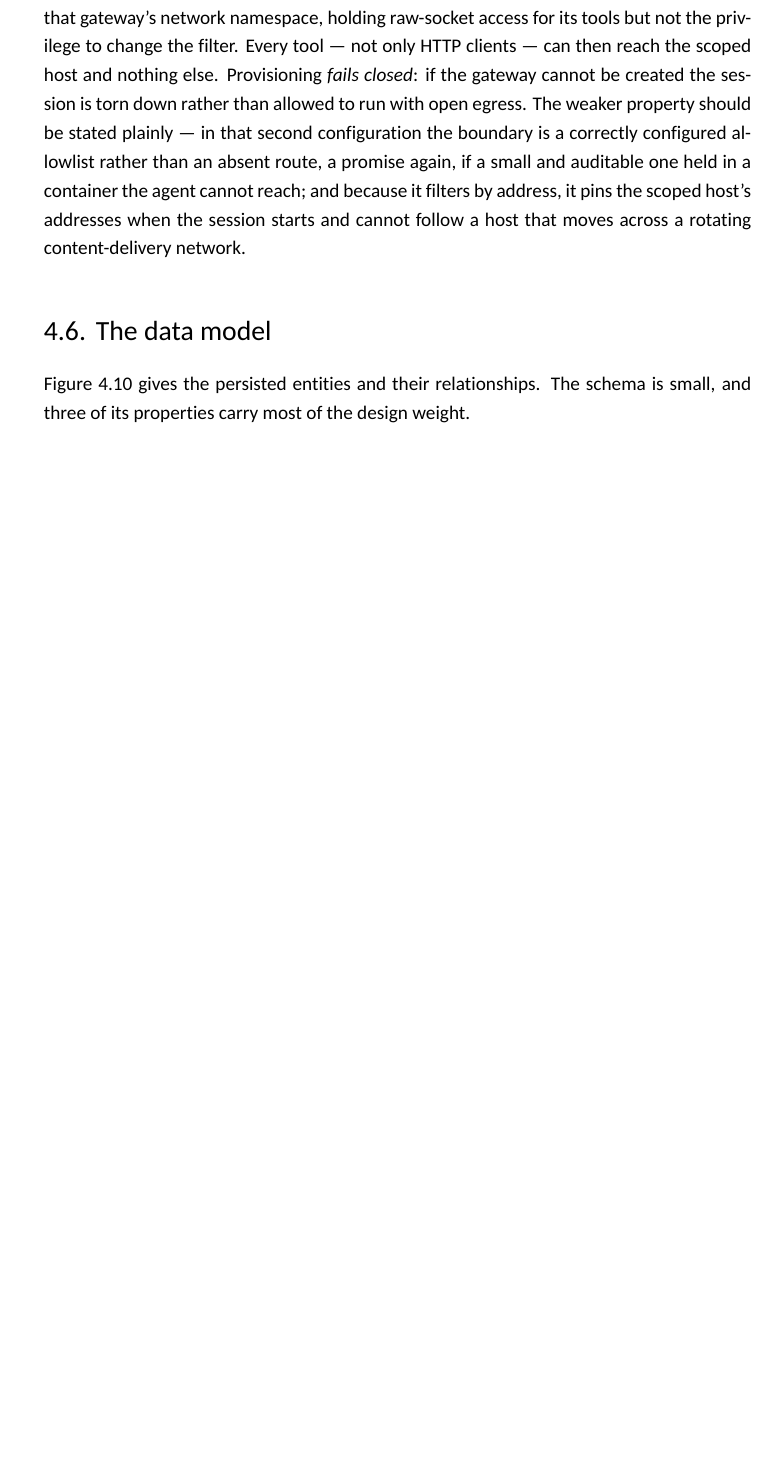
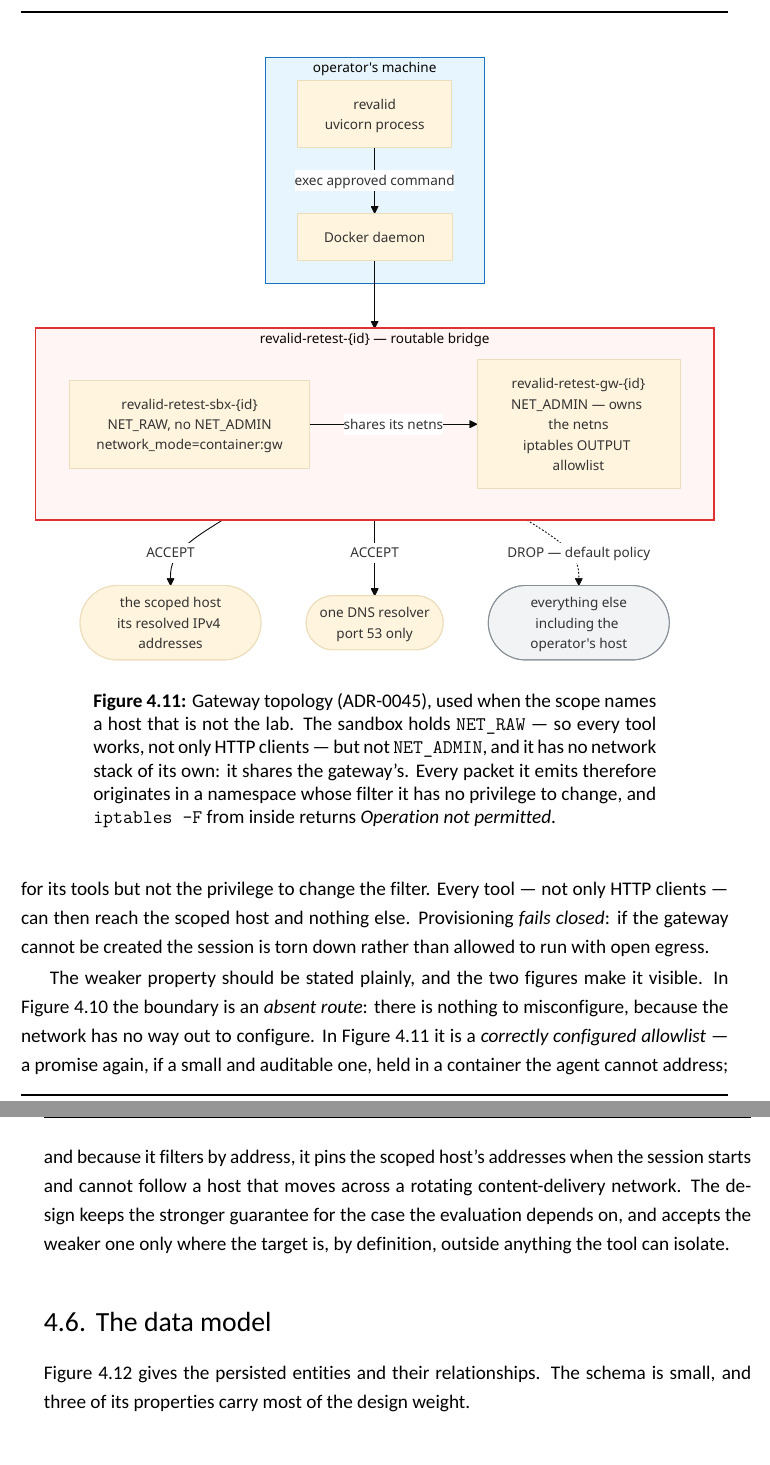
Before and after one commit to SelfishCoconut/revalid, a LaTeX thesis (thesis/TFG.tex, which reads thesis/chapters/ch4.tex): part of page 65 of 103 before the commit and two parts of pages 66 and 67 of 105 after it, the two joined at a grey line, cut at the place of the change, the shorter picture padded with empty space. Compiled offline with XeLaTeX.

Commit message:
docs(thesis): add the containment topologies, and fix what the built PDF showed (#260)
Three defects found by rasterising the figures and reading the PDF, not by
reading the sources.

The topology page (#234) draws both containment arrangements — the lab's
`internal=True` network and ADR-0045's per-session L3 gateway — and containment
is this project's central claim, but neither diagram reached the memoir.
`topology.md` was not even a figure source, so it could not. It is now, both
topologies are marked, and they sit in ch4's containment section with captions and
prose that references and discusses each: the lab case as an *absent route*, the
gateway case as a *correctly configured allowlist* held where the agent cannot
reach it. The two figures make the difference in strength visible, which several
paragraphs of prose had been carrying alone.

Two figures rendered with labels that were unreadable in print. The deployment
diagram's "single uvicorn process — NFR-03 / on the host, or in the revalid-app
container" title was truncated behind the SPA node, and its network title was
clipped at the box edge with an arrowhead over it; both titles are shortened, and
the ADR-0044 deployment fact moves into the prose below, where it belongs. Its two
identically-labelled "no route" edges had one label pinned against the box border;
that edge keeps its meaning without the label, since the caption already says a
dashed edge is a connection that does not exist. The gateway topology, as first
generated, had the incoming arrow drawn straight through a nested subgraph's title
— two nesting levels put a centred label in the arrow's path — so it is flattened
to one subgraph with the sandbox and gateway side by side, the geometry the lab
figure already uses cleanly.

Two paragraphs pushed text into the right margin: 48.7pt in the annex, from a line
holding two unbreakable monospace URLs, and 4.5pt in the acknowledgements. Both
are wrapped in `sloppypar` so TeX stretches the spaces instead.

The memoir now builds with zero overfull hbox and zero overfull vbox — nothing
overflows a margin or runs into the footer — and zero undefined references. It is
105 pages, which puts chapter 1 through the bibliography at 81 against a
recommended 80: the two new figures cost two pages, and the bibliography reduction
had just saved three.

Closes #259

Co-authored-by: Claude Opus 5 <noreply@anthropic.com>

```diff
--- a/thesis/chapters/ch4.tex
+++ b/thesis/chapters/ch4.tex
@@ -368,12 +363,0 @@ When the scope names a host that is not the lab, the session is confined instead
-a per-session \emph{egress gateway}: a helper container installs a packet-filter
-allowlist for the scoped host's addresses and the sandbox runs inside that
-gateway's network namespace, holding raw-socket access for its tools but not the
-privilege to change the filter. Every tool --- not only HTTP clients --- can then
-reach the scoped host and nothing else. Provisioning \emph{fails closed}: if the
-gateway cannot be created the session is torn down rather than allowed to run with
-open egress. The weaker property should be stated plainly --- in that second
-configuration the boundary is a correctly configured allowlist rather than an
-absent route, a promise again, if a small and auditable one held in a container the
-agent cannot reach; and because it filters by address, it pins the scoped host's
-addresses when the session starts and cannot follow a host that moves across a
-rotating content-delivery network.
@@ -379,0 +378,13 @@ rotating content-delivery network.
+\label{fig:topology-lab}
+\end{figure}
+
+\begin{figure}[!htb]
+\centering
+\includegraphics[width=\textwidth]{figs/arch-topology-gateway.pdf}
+\caption[Gateway topology: containment by an unreachable filter]{Gateway topology
+(ADR-0045), used when the scope names a host that is not the lab. The sandbox holds
+\texttt{NET\_RAW} --- so every tool works, not only HTTP clients --- but not
+\texttt{NET\_ADMIN}, and it has no network stack of its own: it shares the gateway's.
+Every packet it emits therefore originates in a namespace whose filter it has no
+privilege to change, and \texttt{iptables -F} from inside returns \emph{Operation not
+permitted}.}
@@ -380,3 +399,18 @@ rotating content-delivery network.
+holding raw-socket access for its tools but not the privilege to change the filter.
+Every tool --- not only HTTP clients --- can then reach the scoped host and nothing
+else. Provisioning \emph{fails closed}: if the gateway cannot be created the session is
+torn down rather than allowed to run with open egress.
+
+The weaker property should be stated plainly, and the two figures make it visible. In
+Figure~\ref{fig:topology-lab} the boundary is an \emph{absent route}: there is nothing
+to misconfigure, because the network has no way out to configure. In
+Figure~\ref{fig:topology-gateway} it is a \emph{correctly configured allowlist} --- a
+promise again, if a small and auditable one, held in a container the agent cannot
+address; and because it filters by address, it pins the scoped host's addresses when
+the session starts and cannot follow a host that moves across a rotating
+content-delivery network. The design keeps the stronger guarantee for the case the
+evaluation depends on, and accepts the weaker one only where the target is, by
+definition, outside anything the tool can isolate.
 
 \section{The data model}
 \label{sec:design-data}
```
Also changed, not shown: docs/architecture/c4.md (+7 -5 lines), docs/architecture/topology.md (+6 -6 lines), thesis/chapters/annex.tex (+2 -0 lines), thesis/elements/preambulo.tex (+2 -0 lines), thesis/figs/arch-deployment.pdf, thesis/figs/arch-topology-gateway.pdf (added), thesis/figs/arch-topology-lab.pdf (added), thesis/chapters/ch4.tex (26 more changed lines), 1 other file.
